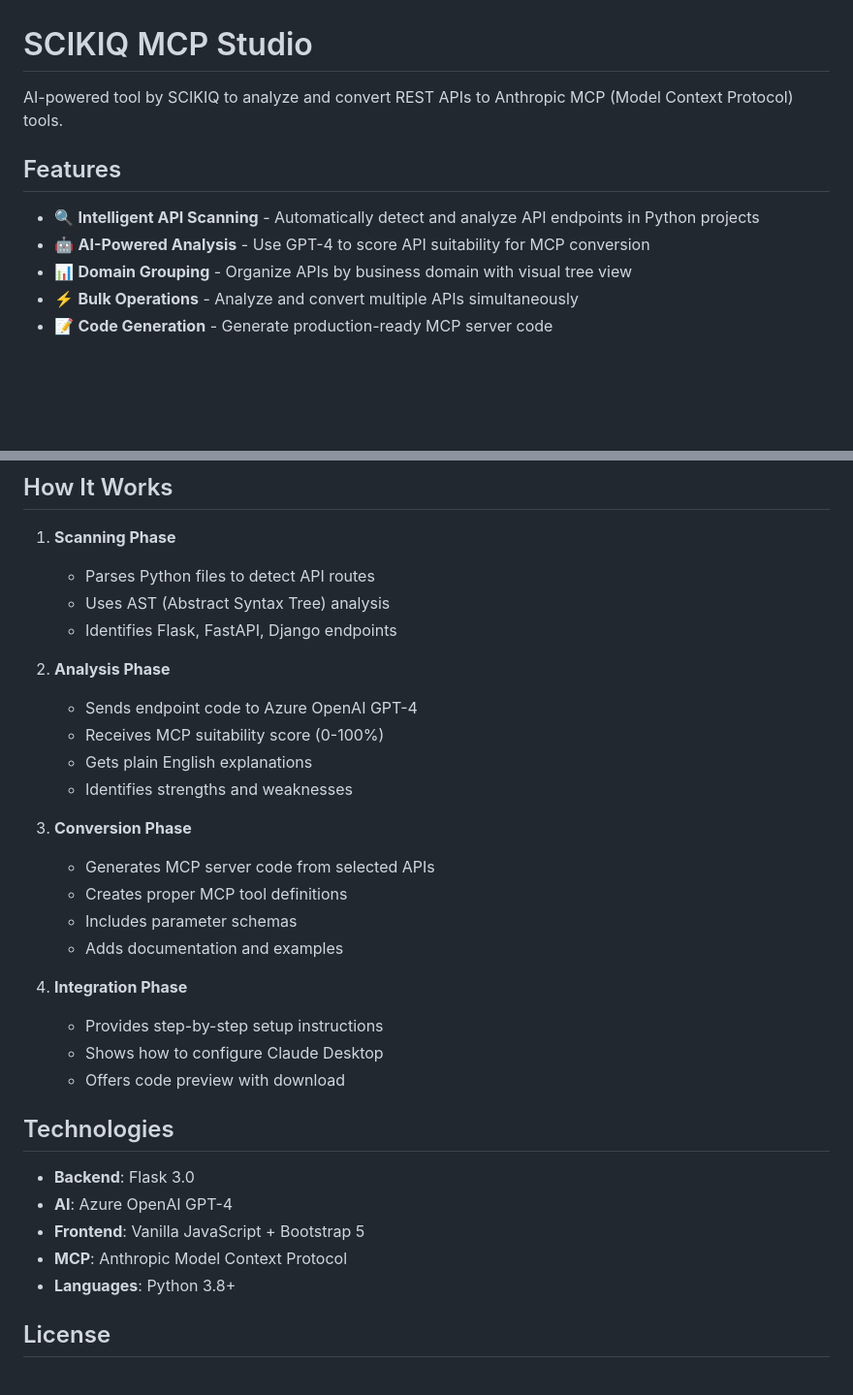
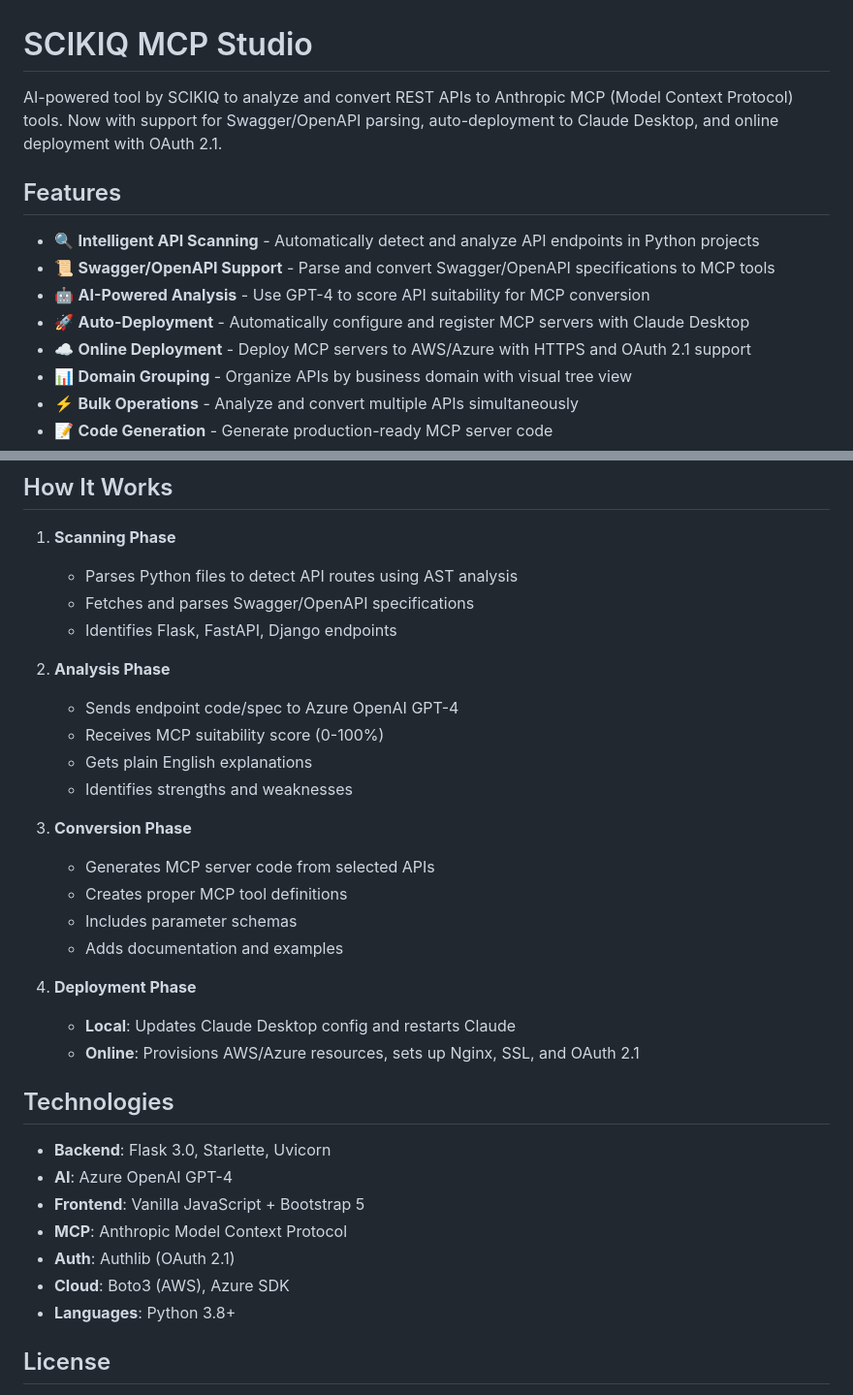
Before and after one commit to harshrajsinha/mcp_server_generator, a Markdown page: README.md, 2 parts joined by grey strips. Shown at 97% size. Rendered like a GitHub page; blank space fills up the shorter version.

```diff
--- a/README.md
+++ b/README.md
@@ -1,11 +1,14 @@
 # SCIKIQ MCP Studio
 
-AI-powered tool by SCIKIQ to analyze and convert REST APIs to Anthropic MCP (Model Context Protocol) tools.
+AI-powered tool by SCIKIQ to analyze and convert REST APIs to Anthropic MCP (Model Context Protocol) tools. Now with support for Swagger/OpenAPI parsing, auto-deployment to Claude Desktop, and online deployment with OAuth 2.1.
 
 ## Features
 
 - 🔍 **Intelligent API Scanning** - Automatically detect and analyze API endpoints in Python projects
+- 📜 **Swagger/OpenAPI Support** - Parse and convert Swagger/OpenAPI specifications to MCP tools
 - 🤖 **AI-Powered Analysis** - Use GPT-4 to score API suitability for MCP conversion
+- 🚀 **Auto-Deployment** - Automatically configure and register MCP servers with Claude Desktop
+- ☁️ **Online Deployment** - Deploy MCP servers to AWS/Azure with HTTPS and OAuth 2.1 support
 - 📊 **Domain Grouping** - Organize APIs by business domain with visual tree view
 - ⚡ **Bulk Operations** - Analyze and convert multiple APIs simultaneously
 - 📝 **Code Generation** - Generate production-ready MCP server code
@@ -117,12 +130,12 @@ mcp-app/
 ## How It Works
 
 1. **Scanning Phase**
-   - Parses Python files to detect API routes
-   - Uses AST (Abstract Syntax Tree) analysis
+   - Parses Python files to detect API routes using AST analysis
+   - Fetches and parses Swagger/OpenAPI specifications
    - Identifies Flask, FastAPI, Django endpoints
 
 2. **Analysis Phase**
-   - Sends endpoint code to Azure OpenAI GPT-4
+   - Sends endpoint code/spec to Azure OpenAI GPT-4
    - Receives MCP suitability score (0-100%)
    - Gets plain English explanations
    - Identifies strengths and weaknesses
@@ -133,17 +146,18 @@ mcp-app/
    - Includes parameter schemas
    - Adds documentation and examples
 
-4. **Integration Phase**
-   - Provides step-by-step setup instructions
-   - Shows how to configure Claude Desktop
-   - Offers code preview with download
+4. **Deployment Phase**
+   - **Local**: Updates Claude Desktop config and restarts Claude
+   - **Online**: Provisions AWS/Azure resources, sets up Nginx, SSL, and OAuth 2.1
 
 ## Technologies
 
-- **Backend**: Flask 3.0
+- **Backend**: Flask 3.0, Starlette, Uvicorn
 - **AI**: Azure OpenAI GPT-4
 - **Frontend**: Vanilla JavaScript + Bootstrap 5
 - **MCP**: Anthropic Model Context Protocol
+- **Auth**: Authlib (OAuth 2.1)
+- **Cloud**: Boto3 (AWS), Azure SDK
 - **Languages**: Python 3.8+
 
 ## License
```
Also changed, not shown: other parts of README.md (+16 -6 lines).
